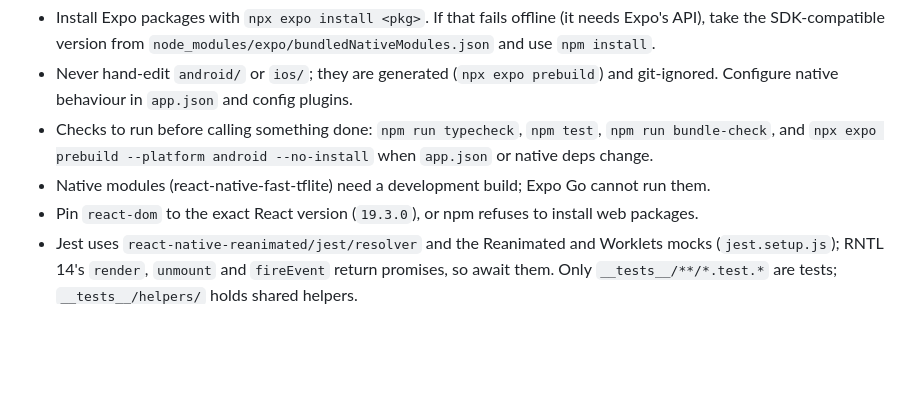
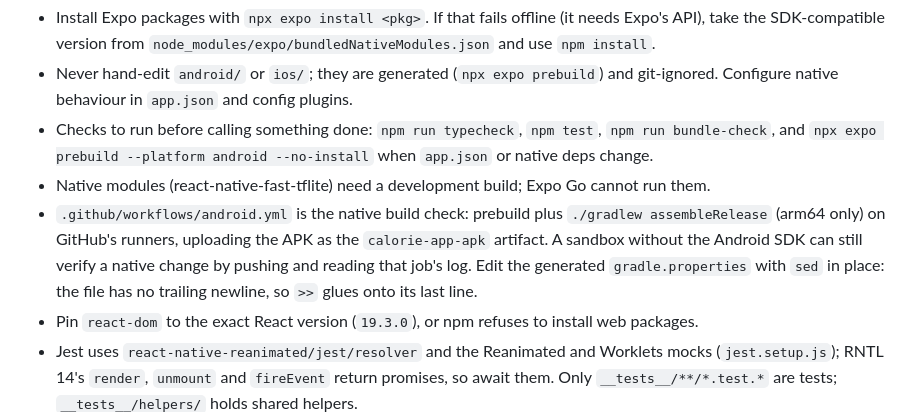
Before and after one commit to Brandon-Lee-Last/calorie-app, a Markdown page: AGENTS.md, the part around the change. Drawn GitHub-style; blank space fills up the shorter version.

Commit message:
AGENTS: the GitHub Actions APK build is the native build check

```diff
--- a/AGENTS.md
+++ b/AGENTS.md
@@ -11,6 +11,10 @@ using an API. The Expo docs site may be unreachable from sandboxed environments.
 - Checks to run before calling something done: `npm run typecheck`, `npm test`, `npm run bundle-check`,
   and `npx expo prebuild --platform android --no-install` when `app.json` or native deps change.
 - Native modules (react-native-fast-tflite) need a development build; Expo Go cannot run them.
+- `.github/workflows/android.yml` is the native build check: prebuild plus `./gradlew assembleRelease` (arm64 only)
+  on GitHub's runners, uploading the APK as the `calorie-app-apk` artifact. A sandbox without the Android SDK can
+  still verify a native change by pushing and reading that job's log. Edit the generated `gradle.properties` with
+  `sed` in place: the file has no trailing newline, so `>>` glues onto its last line.
 - Pin `react-dom` to the exact React version (`19.3.0`), or npm refuses to install web packages.
 - Jest uses `react-native-reanimated/jest/resolver` and the Reanimated and Worklets mocks (`jest.setup.js`);
   RNTL 14's `render`, `unmount` and `fireEvent` return promises, so await them. Only `__tests__/**/*.test.*` are
```
